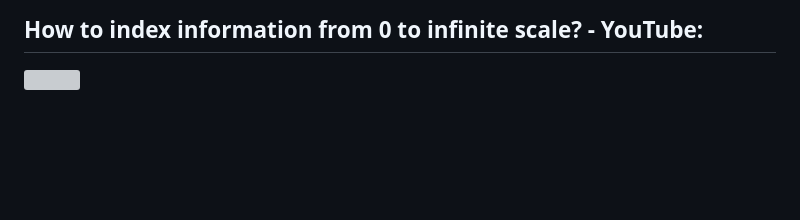
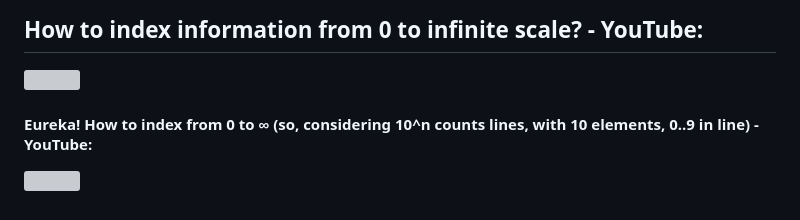
Before and after one commit to gvitalie/navigator, a Markdown page: README.md, the part around the change. Rendered like a GitHub page; blank space fills up the shorter version; grey boxes are pictures that could not be loaded.

Commit message:
Add YouTube links for indexing information

```diff
--- a/README.md
+++ b/README.md
@@ -82,3 +82,6 @@ It’s honestly extremely easy to **conceptualize** where this could go! 😄
 ## How to index information from 0 to infinite scale? - YouTube:
 
 [![](https://img.youtube.com/vi/G2i53AhJeJ4/maxresdefault.jpg)](https://www.youtube.com/watch?v=G2i53AhJeJ4)
+
+#### Eureka! How to index from 0 to ∞ (so, considering 10^n counts lines, with 10 elements, 0..9 in line) - YouTube:
+[![](https://img.youtube.com/vi/zBpVQi3A2y8/maxresdefault.jpg)](https://www.youtube.com/watch?v=zBpVQi3A2y8)
```
